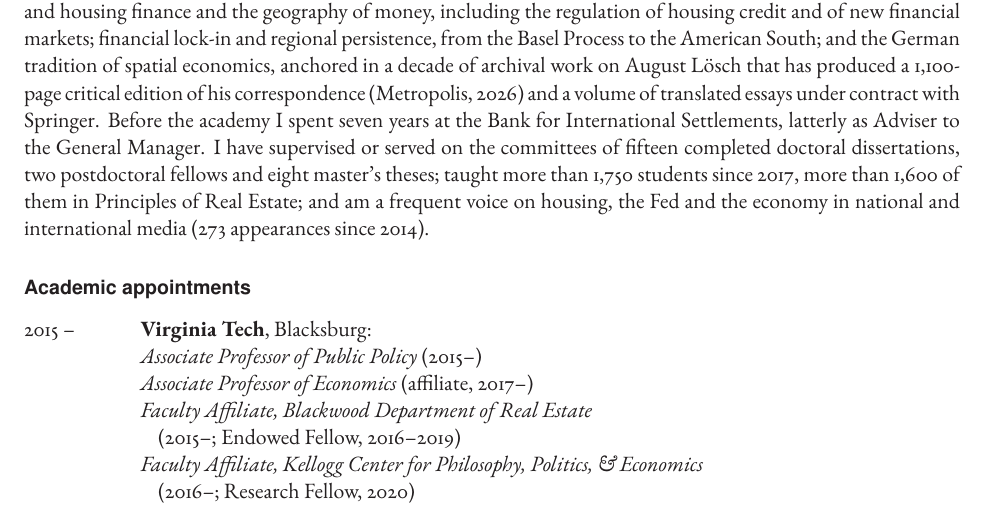
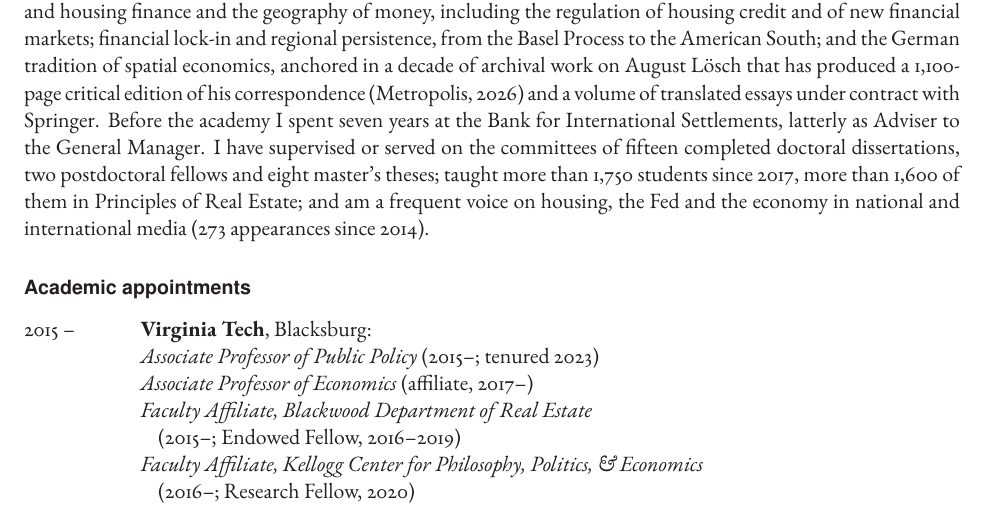
Before and after one commit to david-bieri/david-bieri.github.io, a LaTeX thesis (cv/CV_DSBieri.tex): part of page 1 of 19, cut so that both start at the same text. Compiled offline with LaTeX, dvips and Ghostscript.

Commit message:
CV: note tenure (2023) on the Associate Professor line
Co-Authored-By: Claude Fable 5.1 <noreply@anthropic.com>
Claude-Session: https://claude.ai/code/session_01AKKac6CdxeXNHNajrJBR3c

```diff
--- a/cv/CV_DSBieri.tex
+++ b/cv/CV_DSBieri.tex
@@ -115,7 +115,7 @@
 \subsection*{Academic appointments}
 \begin{tabbing}
 \noindent\=2015 -- \hspace{7ex}\=\textbf{Virginia Tech}, Blacksburg:\\
-\>\>\emph{Associate Professor of Public Policy} (2015--)\\
+\>\>\emph{Associate Professor of Public Policy} (2015--; tenured 2023)\\
 \>\>\emph{Associate Professor of Economics} (affiliate, 2017--)\\
 \>\>\emph{Faculty Affiliate, Blackwood Department of Real Estate}\\
 \>\>\hspace{2ex}(2015--; Endowed Fellow, 2016--2019)\\
```
